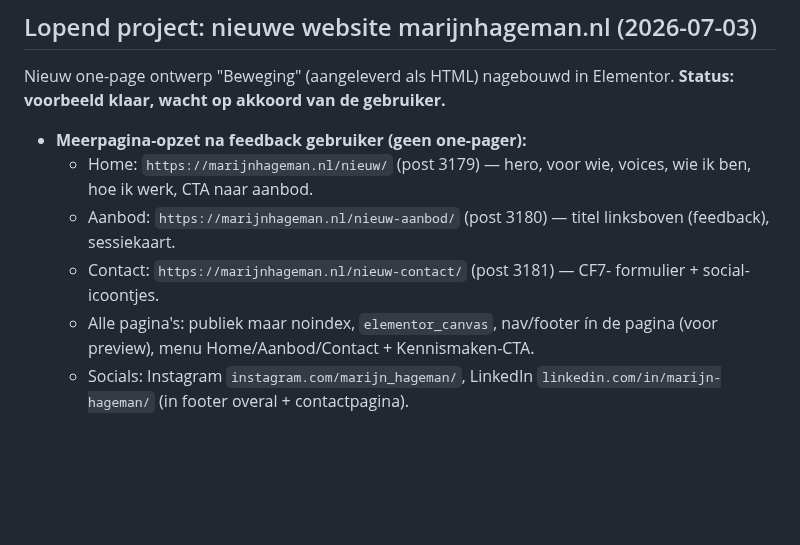
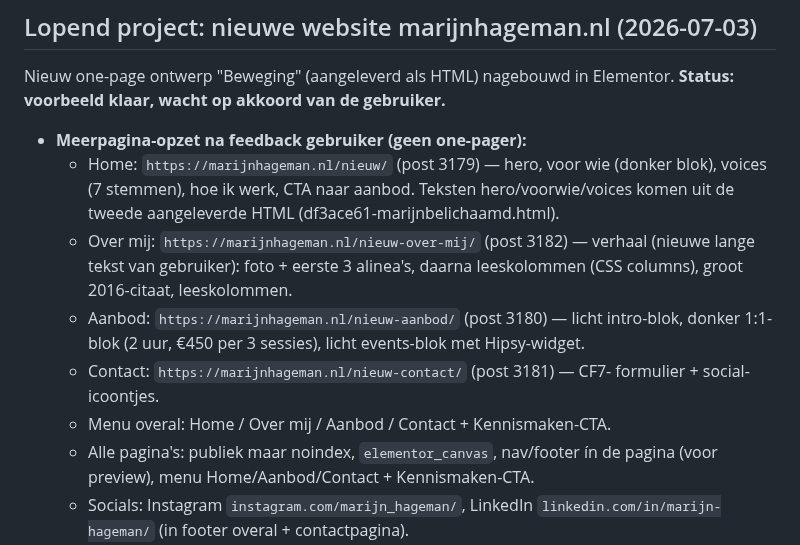
Before and after one commit to sowiesostudio-bot/test, a Markdown page: CLAUDE.md, the part around the change. Drawn GitHub-style; blank space fills up the shorter version.

Commit message:
Split Wie ik ben into separate Over mij page; sync corrected texts
Homepage now: hero, voor-wie (dark), voices (7 lines), werkwijze, CTA.
Story moved to /nieuw-over-mij/ (post 3182) with magazine-style reading
columns and a large pull quote. Hero/voor-wie/voices texts synced from
the user's corrected HTML. Nav menu on all pages gained Over mij.

Co-Authored-By: Claude Fable 5 <noreply@anthropic.com>
Claude-Session: https://claude.ai/code/session_01JvSzt8J6jj8PXEUeYYN7Vg

```diff
--- a/CLAUDE.md
+++ b/CLAUDE.md
@@ -24,12 +24,19 @@ Nieuw one-page ontwerp "Beweging" (aangeleverd als HTML) nagebouwd in
 Elementor. **Status: voorbeeld klaar, wacht op akkoord van de gebruiker.**
 
 - **Meerpagina-opzet na feedback gebruiker (geen one-pager):**
-  - Home: `https://marijnhageman.nl/nieuw/` (post 3179) — hero, voor wie,
-    voices, wie ik ben, hoe ik werk, CTA naar aanbod.
-  - Aanbod: `https://marijnhageman.nl/nieuw-aanbod/` (post 3180) — titel
-    linksboven (feedback), sessiekaart.
+  - Home: `https://marijnhageman.nl/nieuw/` (post 3179) — hero, voor wie
+    (donker blok), voices (7 stemmen), hoe ik werk, CTA naar aanbod.
+    Teksten hero/voorwie/voices komen uit de tweede aangeleverde HTML
+    (df3ace61-marijnbelichaamd.html).
+  - Over mij: `https://marijnhageman.nl/nieuw-over-mij/` (post 3182) —
+    verhaal (nieuwe lange tekst van gebruiker): foto + eerste 3 alinea's,
+    daarna leeskolommen (CSS columns), groot 2016-citaat, leeskolommen.
+  - Aanbod: `https://marijnhageman.nl/nieuw-aanbod/` (post 3180) — licht
+    intro-blok, donker 1:1-blok (2 uur, €450 per 3 sessies), licht
+    events-blok met Hipsy-widget.
   - Contact: `https://marijnhageman.nl/nieuw-contact/` (post 3181) — CF7-
     formulier + social-icoontjes.
+  - Menu overal: Home / Over mij / Aanbod / Contact + Kennismaken-CTA.
   - Alle pagina's: publiek maar noindex, `elementor_canvas`, nav/footer ín
     de pagina (voor preview), menu Home/Aanbod/Contact + Kennismaken-CTA.
   - Socials: Instagram `instagram.com/marijn_hageman/`, LinkedIn
```
